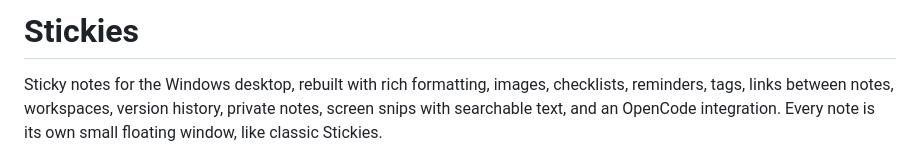
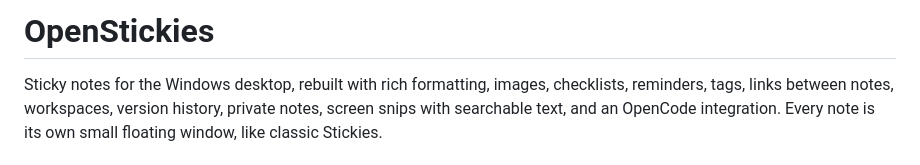
Before and after one commit to ItsCetla/OpenStickies, a Markdown page: README.md, the part around the change. Drawn GitHub-style.

Commit message:
Update README to OpenStickies

```diff
--- a/README.md
+++ b/README.md
@@ -1,4 +1,4 @@
-# Stickies
+# OpenStickies
 
 Sticky notes for the Windows desktop, rebuilt with rich formatting, images, checklists, reminders, tags, links between notes, workspaces, version history, private notes, screen snips with searchable text, and an OpenCode integration. Every note is its own small floating window, like classic Stickies.
 
```
